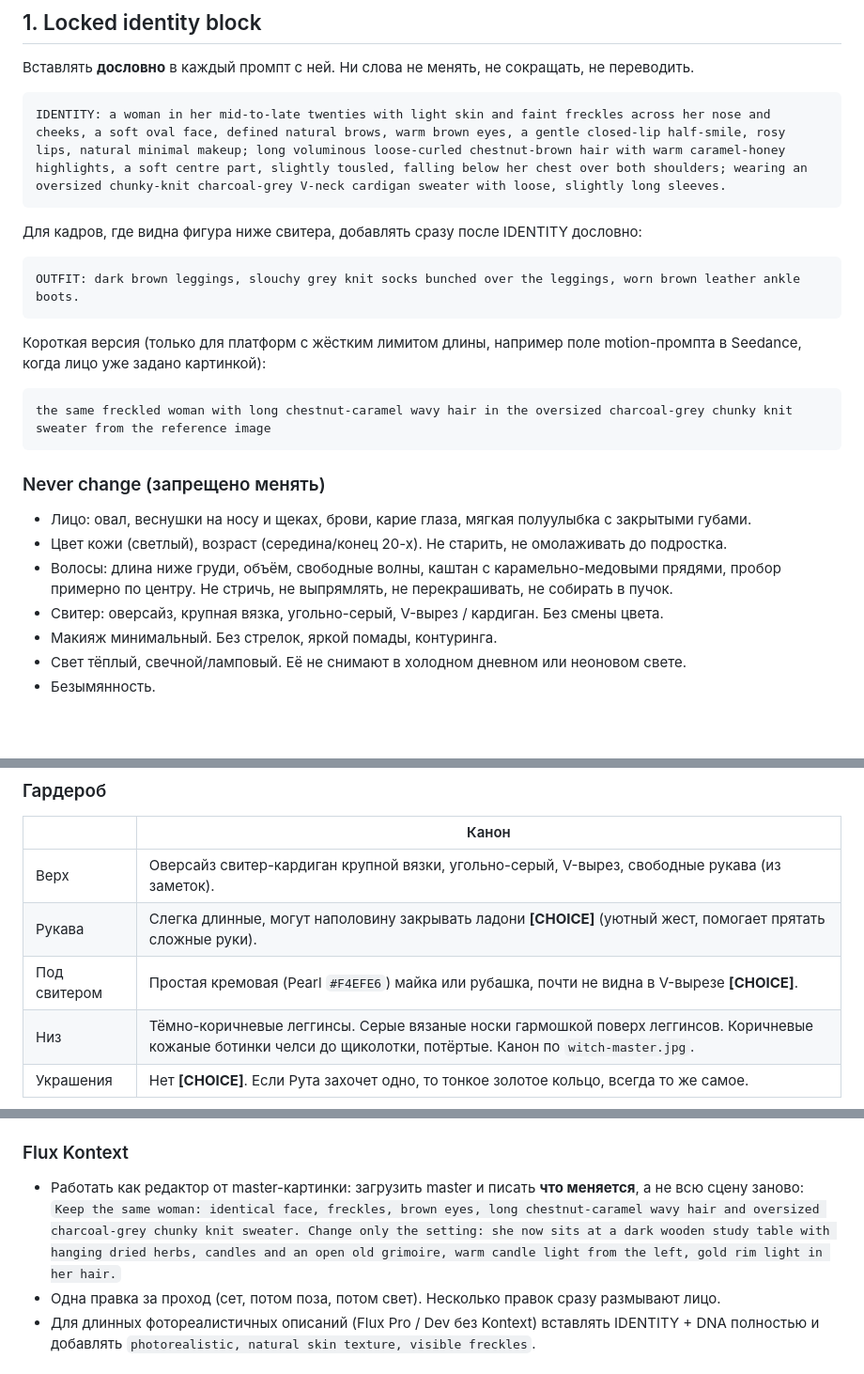
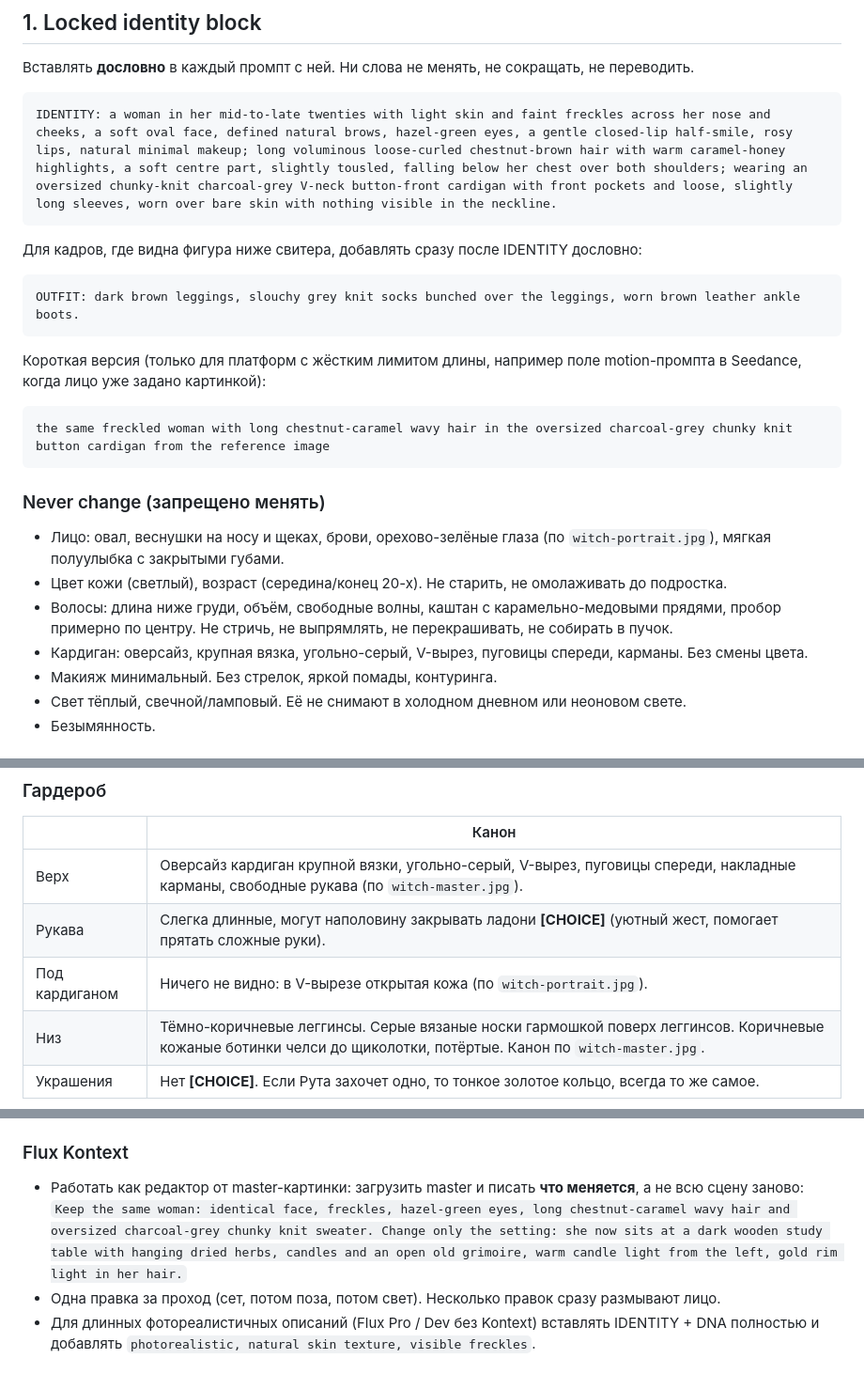
Before and after one commit to amaranabodhi-max/Core-Soul-Blueprint, a Markdown page: content/characters/the-witch.md, 3 parts joined by grey strips. Shown at 94% size. GitHub-like rendering; blank space fills up the shorter version.

Commit message:
Witch sheet: align identity with fixed references (hazel-green eyes, button cardigan with pockets, no top underneath)
Co-Authored-By: Claude Opus 5.5 <noreply@anthropic.com>
Claude-Session: https://claude.ai/code/session_01VZdHTpEz3hgKAiX3J3GC4X

````diff
--- a/content/characters/the-witch.md
+++ b/content/characters/the-witch.md
@@ -22,7 +22,7 @@
 Вставлять **дословно** в каждый промпт с ней. Ни слова не менять, не сокращать, не переводить.
 
 ```
-IDENTITY: a woman in her mid-to-late twenties with light skin and faint freckles across her nose and cheeks, a soft oval face, defined natural brows, warm brown eyes, a gentle closed-lip half-smile, rosy lips, natural minimal makeup; long voluminous loose-curled chestnut-brown hair with warm caramel-honey highlights, a soft centre part, slightly tousled, falling below her chest over both shoulders; wearing an oversized chunky-knit charcoal-grey V-neck cardigan sweater with loose, slightly long sleeves.
+IDENTITY: a woman in her mid-to-late twenties with light skin and faint freckles across her nose and cheeks, a soft oval face, defined natural brows, hazel-green eyes, a gentle closed-lip half-smile, rosy lips, natural minimal makeup; long voluminous loose-curled chestnut-brown hair with warm caramel-honey highlights, a soft centre part, slightly tousled, falling below her chest over both shoulders; wearing an oversized chunky-knit charcoal-grey V-neck button-front cardigan with front pockets and loose, slightly long sleeves, worn over bare skin with nothing visible in the neckline.
 ```
 
 Для кадров, где видна фигура ниже свитера, добавлять сразу после IDENTITY дословно:
@@ -34,14 +34,14 @@ OUTFIT: dark brown leggings, slouchy grey knit socks bunched over the leggings,
 Короткая версия (только для платформ с жёстким лимитом длины, например поле motion-промпта в Seedance, когда лицо уже задано картинкой):
 
 ```
-the same freckled woman with long chestnut-caramel wavy hair in the oversized charcoal-grey chunky knit sweater from the reference image
+the same freckled woman with long chestnut-caramel wavy hair in the oversized charcoal-grey chunky knit button cardigan from the reference image
 ```
 
 ### Never change (запрещено менять)
-- Лицо: овал, веснушки на носу и щеках, брови, карие глаза, мягкая полуулыбка с закрытыми губами.
+- Лицо: овал, веснушки на носу и щеках, брови, орехово-зелёные глаза (по `witch-portrait.jpg`), мягкая полуулыбка с закрытыми губами.
 - Цвет кожи (светлый), возраст (середина/конец 20-х). Не старить, не омолаживать до подростка.
 - Волосы: длина ниже груди, объём, свободные волны, каштан с карамельно-медовыми прядями, пробор примерно по центру. Не стричь, не выпрямлять, не перекрашивать, не собирать в пучок.
-- Свитер: оверсайз, крупная вязка, угольно-серый, V-вырез / кардиган. Без смены цвета.
+- Кардиган: оверсайз, крупная вязка, угольно-серый, V-вырез, пуговицы спереди, карманы. Без смены цвета.
 - Макияж минимальный. Без стрелок, яркой помады, контуринга.
 - Свет тёплый, свечной/ламповый. Её не снимают в холодном дневном или неоновом свете.
 - Безымянность.
@@ -59,9 +59,9 @@ different face, changing facial features, heavy makeup, red lipstick, eyeliner w
 ### Гардероб
 | | Канон |
 |---|---|
-| Верх | Оверсайз свитер-кардиган крупной вязки, угольно-серый, V-вырез, свободные рукава (из заметок). |
+| Верх | Оверсайз кардиган крупной вязки, угольно-серый, V-вырез, пуговицы спереди, накладные карманы, свободные рукава (по `witch-master.jpg`). |
 | Рукава | Слегка длинные, могут наполовину закрывать ладони **[CHOICE]** (уютный жест, помогает прятать сложные руки). |
-| Под свитером | Простая кремовая (Pearl `#F4EFE6`) майка или рубашка, почти не видна в V-вырезе **[CHOICE]**. |
+| Под кардиганом | Ничего не видно: в V-вырезе открытая кожа (по `witch-portrait.jpg`). |
 | Низ | Тёмно-коричневые леггинсы. Серые вязаные носки гармошкой поверх леггинсов. Коричневые кожаные ботинки челси до щиколотки, потёртые. Канон по `witch-master.jpg`. |
 | Украшения | Нет **[CHOICE]**. Если Рута захочет одно, то тонкое золотое кольцо, всегда то же самое. |
 
@@ -233,7 +233,7 @@ Wide quiet shot at blue hour. IDENTITY: [paste locked identity block]. She has f
 
 ### Flux Kontext
 - Работать как редактор от master-картинки: загрузить master и писать **что меняется**, а не всю сцену заново:
-  `Keep the same woman: identical face, freckles, brown eyes, long chestnut-caramel wavy hair and oversized charcoal-grey chunky knit sweater. Change only the setting: she now sits at a dark wooden study table with hanging dried herbs, candles and an open old grimoire, warm candle light from the left, gold rim light in her hair.`
+  `Keep the same woman: identical face, freckles, hazel-green eyes, long chestnut-caramel wavy hair and oversized charcoal-grey chunky knit sweater. Change only the setting: she now sits at a dark wooden study table with hanging dried herbs, candles and an open old grimoire, warm candle light from the left, gold rim light in her hair.`
 - Одна правка за проход (сет, потом поза, потом свет). Несколько правок сразу размывают лицо.
 - Для длинных фотореалистичных описаний (Flux Pro / Dev без Kontext) вставлять IDENTITY + DNA полностью и добавлять `photorealistic, natural skin texture, visible freckles`.
 
````
Also changed, not shown: other parts of content/characters/the-witch.md (+1 -1 lines).
